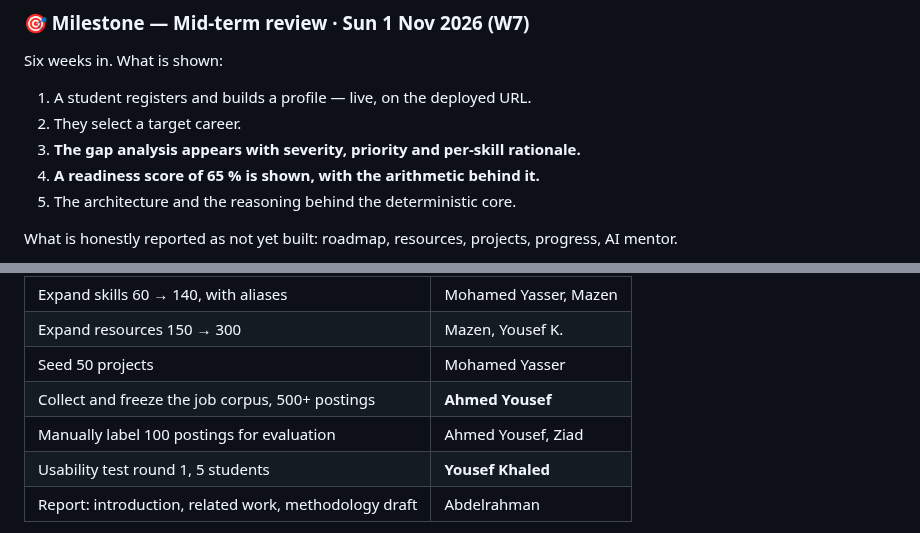
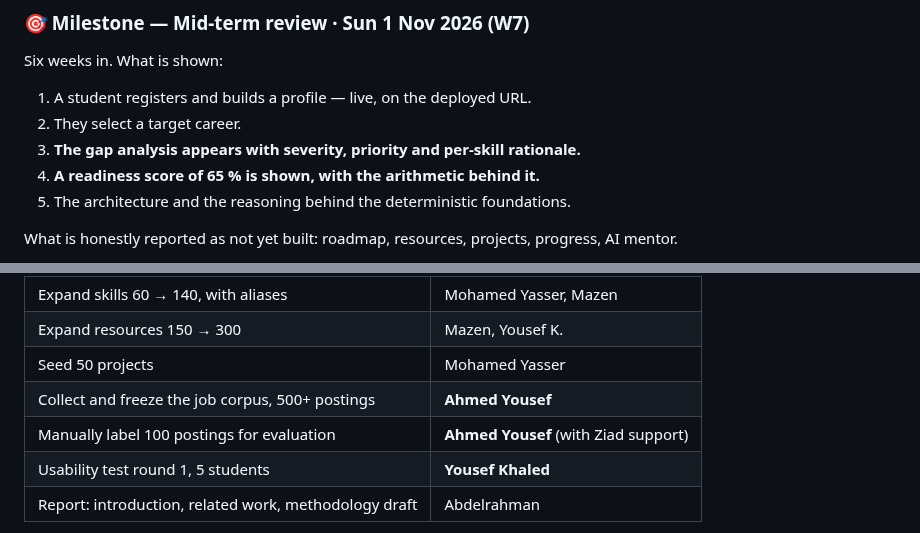
Before and after one commit to Masar-SCU/Masar, a Markdown page: docs/08-plan-and-timeline.md, 2 parts joined by grey strips. Rendered like a GitHub page.

```diff
--- a/docs/08-plan-and-timeline.md
+++ b/docs/08-plan-and-timeline.md
@@ -145,7 +145,7 @@ Six weeks in. What is shown:
 2. They select a target career.
 3. **The gap analysis appears with severity, priority and per-skill rationale.**
 4. **A readiness score of 65 % is shown, with the arithmetic behind it.**
-5. The architecture and the reasoning behind the deterministic core.
+5. The architecture and the reasoning behind the deterministic foundations.
 
 What is honestly reported as not yet built: roadmap, resources, projects, progress, AI mentor.
 
@@ -210,7 +210,7 @@ Assume roughly 40 % capacity. Deliberately scheduled for low-coupling work that
 | Expand resources 150 → 300 | Mazen, Yousef K. |
 | Seed 50 projects | Mohamed Yasser |
 | Collect and freeze the job corpus, 500+ postings | **Ahmed Yousef** |
-| Manually label 100 postings for evaluation | Ahmed Yousef, Ziad |
+| Manually label 100 postings for evaluation | **Ahmed Yousef** (with Ziad support) |
 | Usability test round 1, 5 students | **Yousef Khaled** |
 | Report: introduction, related work, methodology draft | Abdelrahman |
 
```
Also changed, not shown: other parts of docs/08-plan-and-timeline.md (+22 -20 lines).
